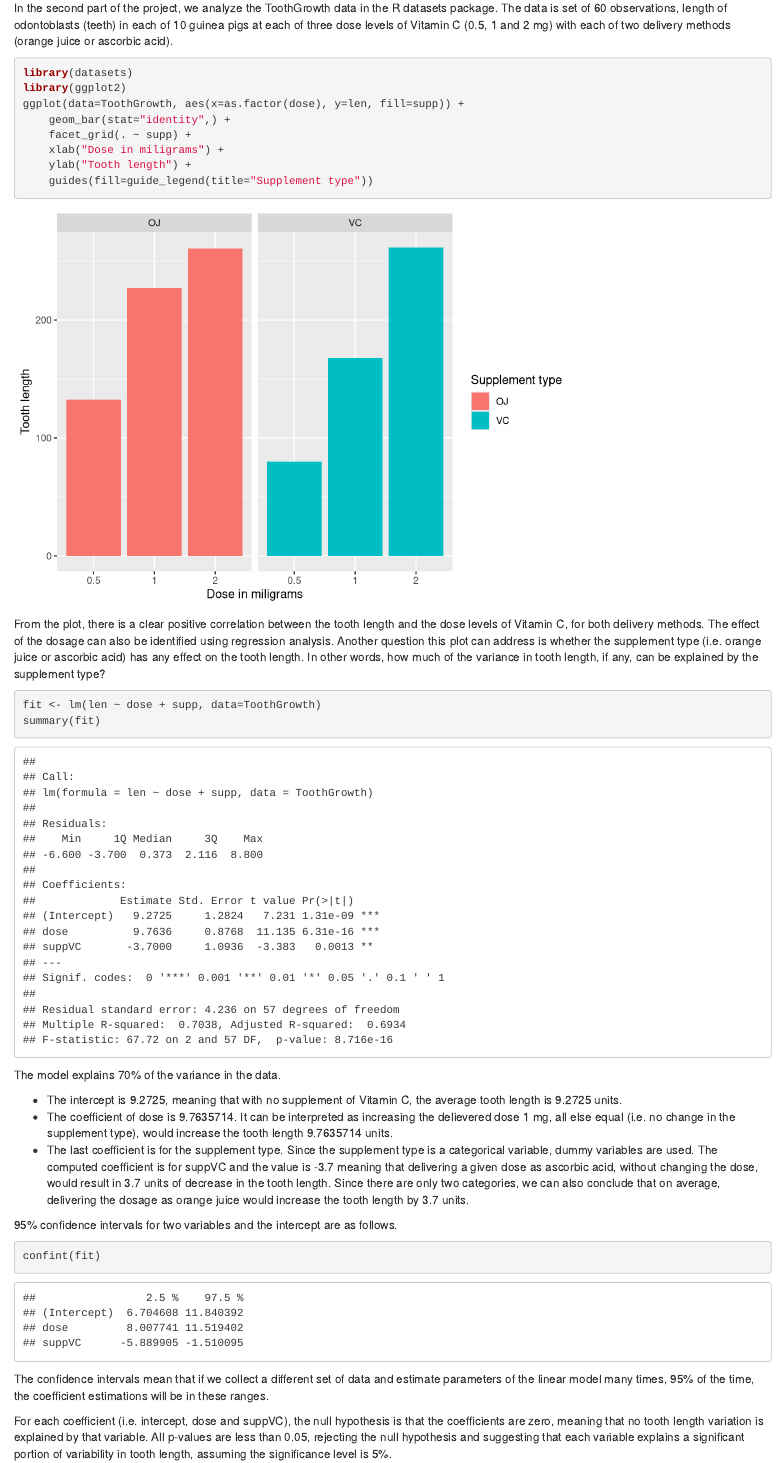
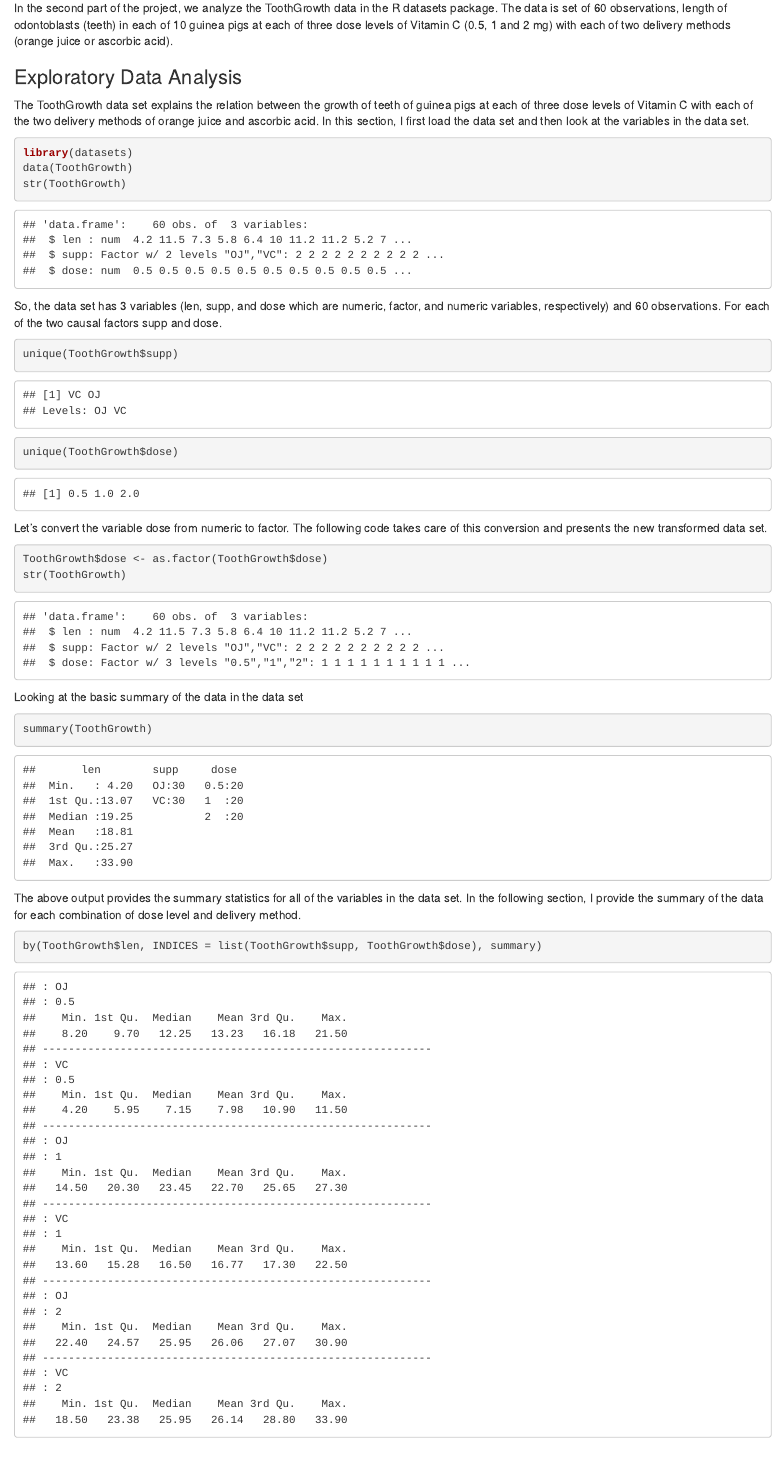
Before and after one commit to RajeshThallam/coursera-statistical-inference, an R Markdown document (course-project-2/project-2.Rmd): the page in a window 1100 px wide, from 140 px down before the commit and from 190 px down after it, so that both start at the same text. Rendered offline with R 4.5, knitr and Pandoc, with nearby package versions.

Commit message:
Week 3 - project 2 - commit

````diff
--- a/course-project-2/project-2.Rmd
+++ b/course-project-2/project-2.Rmd
@@ -9,0 +13,34 @@ In the second part of the project, we analyze the ToothGrowth data in the R data
+### Exploratory Data Analysis
+
+The ToothGrowth data set explains the relation between the growth of teeth of guinea pigs at each of three dose levels of Vitamin C with each of the two delivery methods of orange juice and ascorbic acid. In this section, I first load the data set and then look at the variables in the data set.
+
+```{r, echo=TRUE}
+library(datasets)
+data(ToothGrowth)
+str(ToothGrowth)
+```
+
+So, the data set has 3 variables (len, supp, and dose which are numeric, factor, and numeric variables, respectively) and 60 observations. For each of the two causal factors supp and dose.
+
+```{r, echo=TRUE}
+unique(ToothGrowth$supp)
+unique(ToothGrowth$dose)
+```
+
+Let's convert the variable dose from numeric to factor. The following code takes care of this conversion and presents the new transformed data set.
+
+```{r, echo=TRUE}
+ToothGrowth$dose <- as.factor(ToothGrowth$dose)
+str(ToothGrowth)
+```
+
+Looking at the basic summary of the data in the data set
+
+```{r, echo=TRUE}
+summary(ToothGrowth)
+```
+
+The above output provides the summary statistics for all of the variables in the data set. In the following section, I provide the summary of the data for each combination of dose level and delivery method.
+
+```{r, echo=TRUE}
+by(ToothGrowth$len, INDICES = list(ToothGrowth$supp, ToothGrowth$dose), summary)
````
Also changed, not shown: course-project-2/project-2.html, course-project-2/project-2.Rmd (8 more changed lines).
